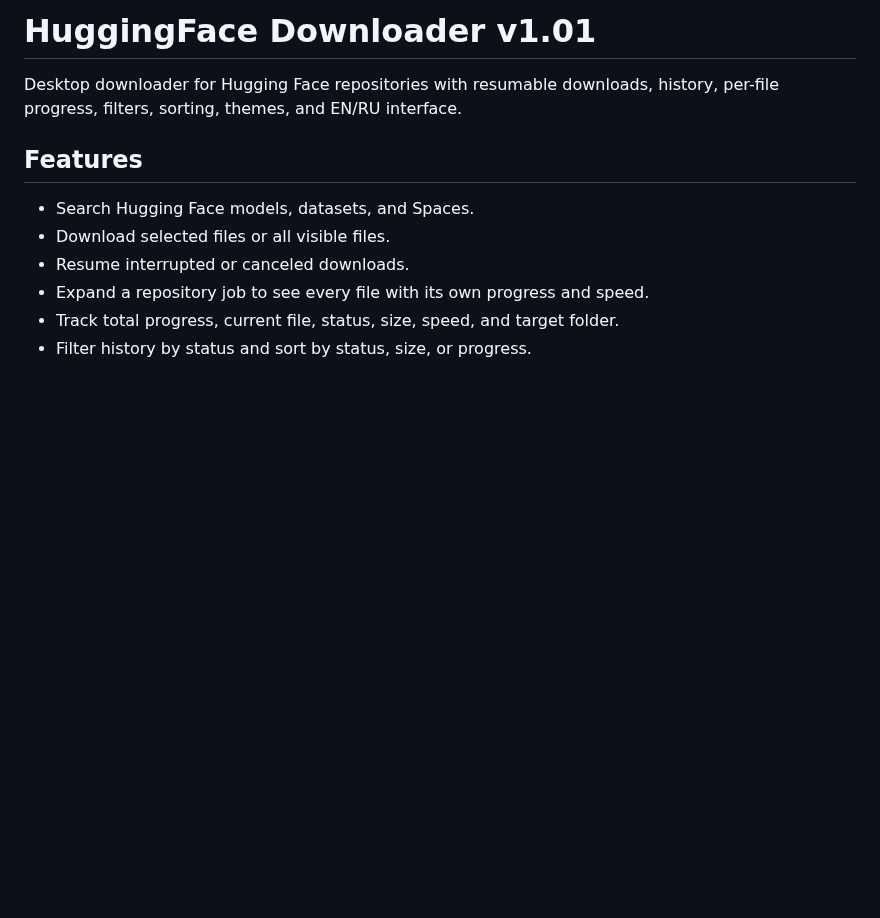
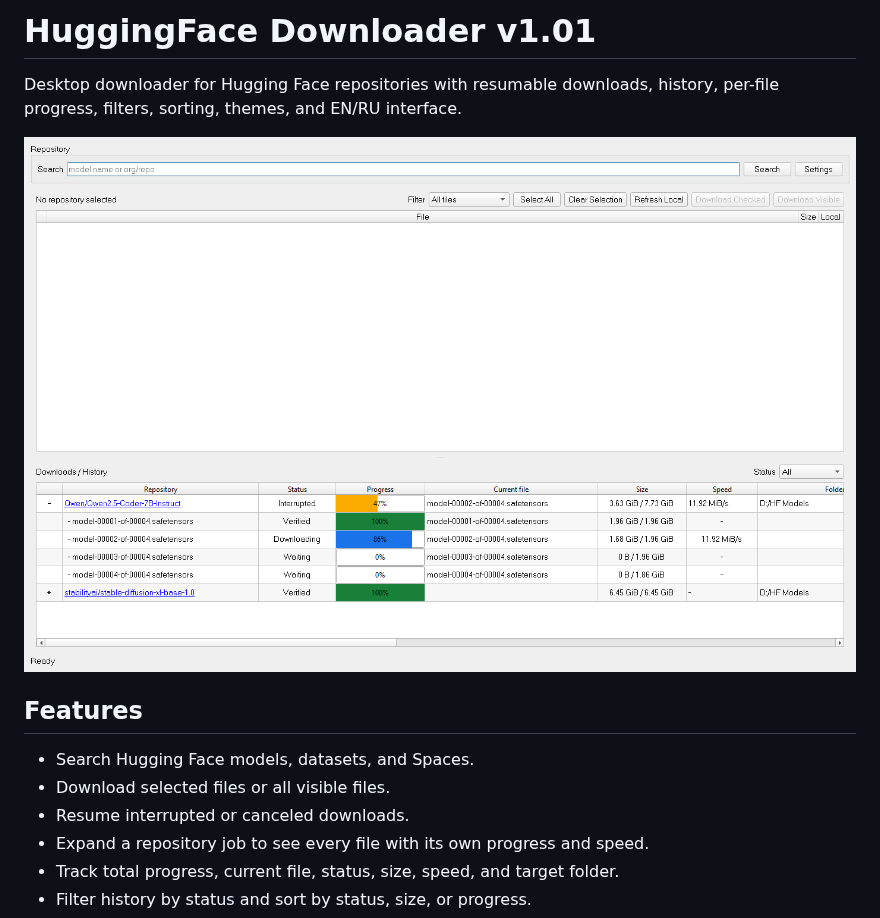
Before and after one commit to Lomakinn/HuggingFace-Downloader, a Markdown page: README.md, the part around the change. GitHub-like rendering; pictures changed too: docs/screenshots/app-main.png (added); blank space fills up the shorter version.

Commit message:
Add README screenshot

```diff
--- a/README.md
+++ b/README.md
@@ -1,6 +1,8 @@
 # HuggingFace Downloader v1.01
 
 Desktop downloader for Hugging Face repositories with resumable downloads, history, per-file progress, filters, sorting, themes, and EN/RU interface.
+
+![HuggingFace Downloader main window](docs/screenshots/app-main.png)
 
 ## Features
 
```
